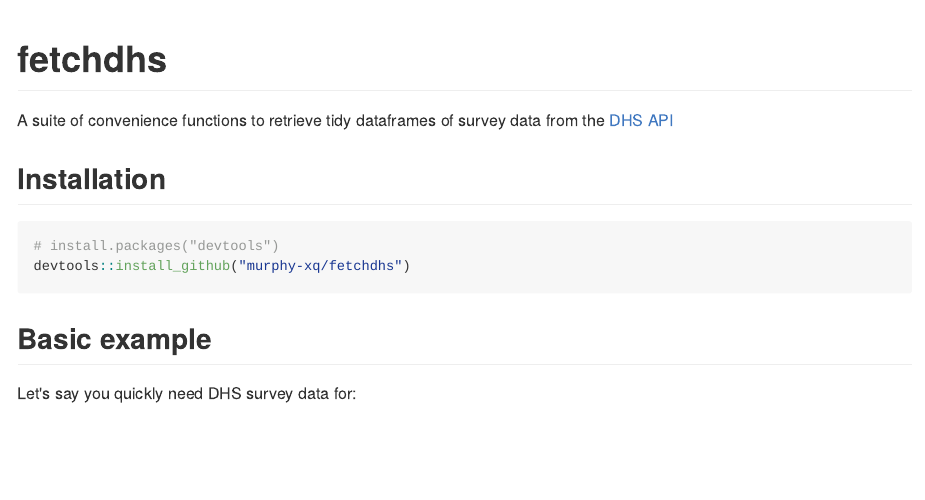
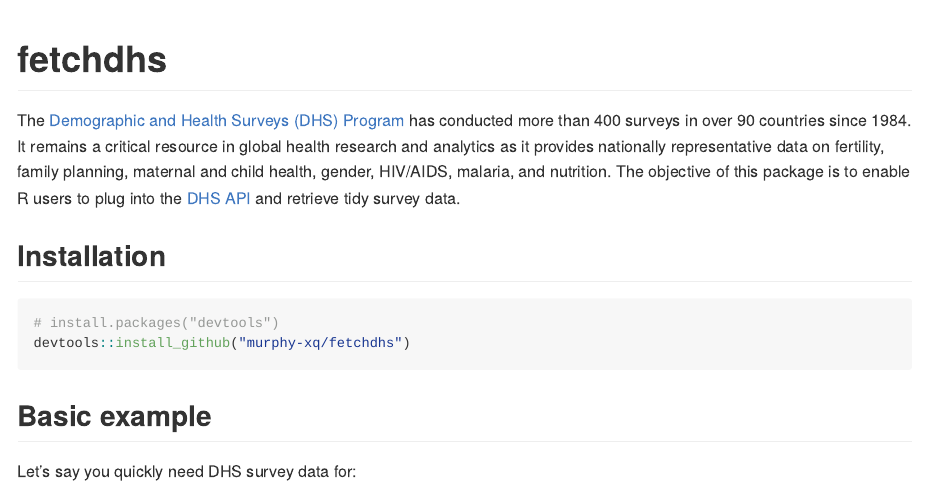
Before and after one commit to murphy-xq/fetchdhs, an R Markdown document (README.Rmd): the page in a window 1100 px wide, from its top. The pictures show the output file README.md that the author committed with the source, drawn offline in the style of GitHub; long lines of code are wrapped; badge pictures from the web are left out.

Commit message:
updated README

````diff
--- a/README.Rmd
+++ b/README.Rmd
@@ -20,7 +20,7 @@ library(tidyverse)
 
 # fetchdhs
 
-A suite of convenience functions to retrieve tidy dataframes of survey data from the [DHS API](https://api.dhsprogram.com/)
+The [Demographic and Health Surveys (DHS) Program](https://www.dhsprogram.com/) has conducted more than 400 surveys in over 90 countries since 1984. It remains a critical resource in global health research and analytics as it provides nationally representative data on fertility, family planning, maternal and child health, gender, HIV/AIDS, malaria, and nutrition. The objective of this package is to enable R users to plug into the [DHS API](https://api.dhsprogram.com/) and retrieve tidy survey data.
 
 ## Installation
 ```{r installation, eval = FALSE}
````
Also changed, not shown: README.md, README.Rmd (2 more changed lines).
